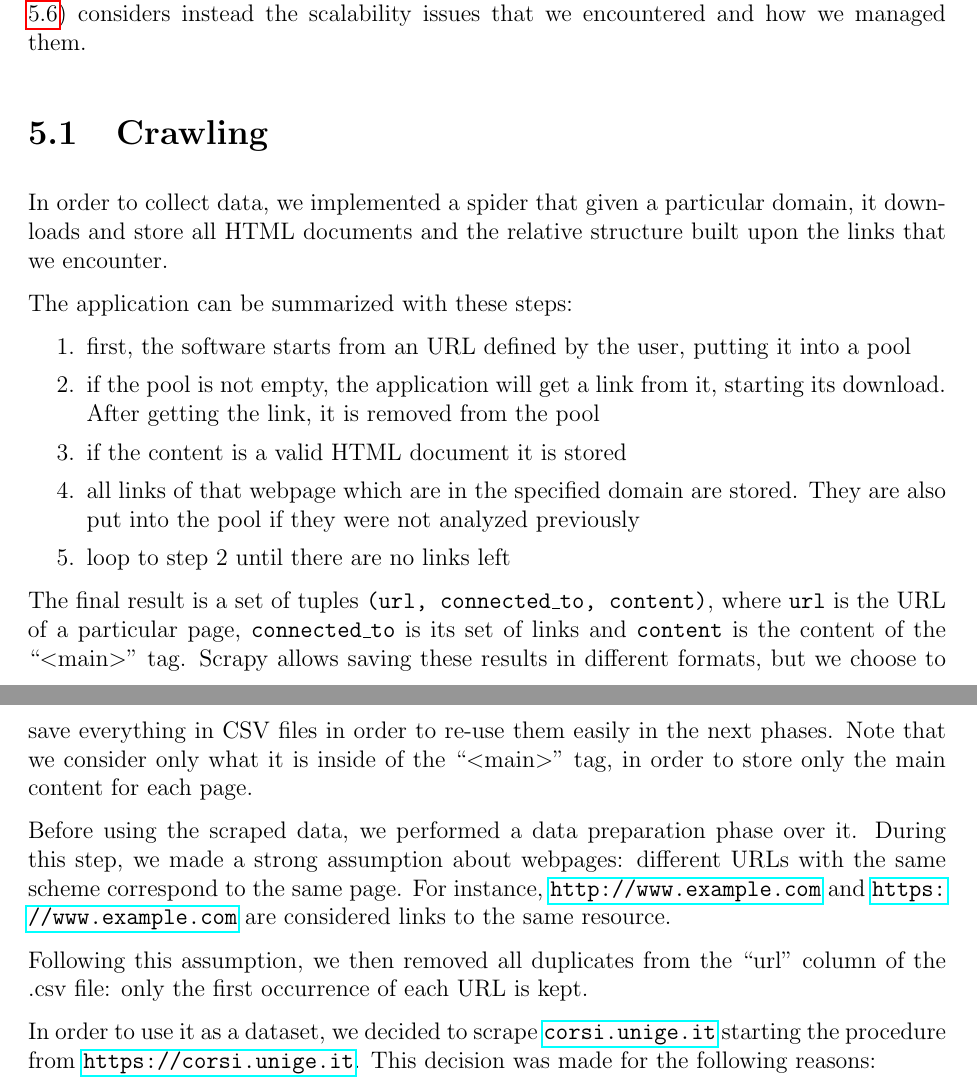
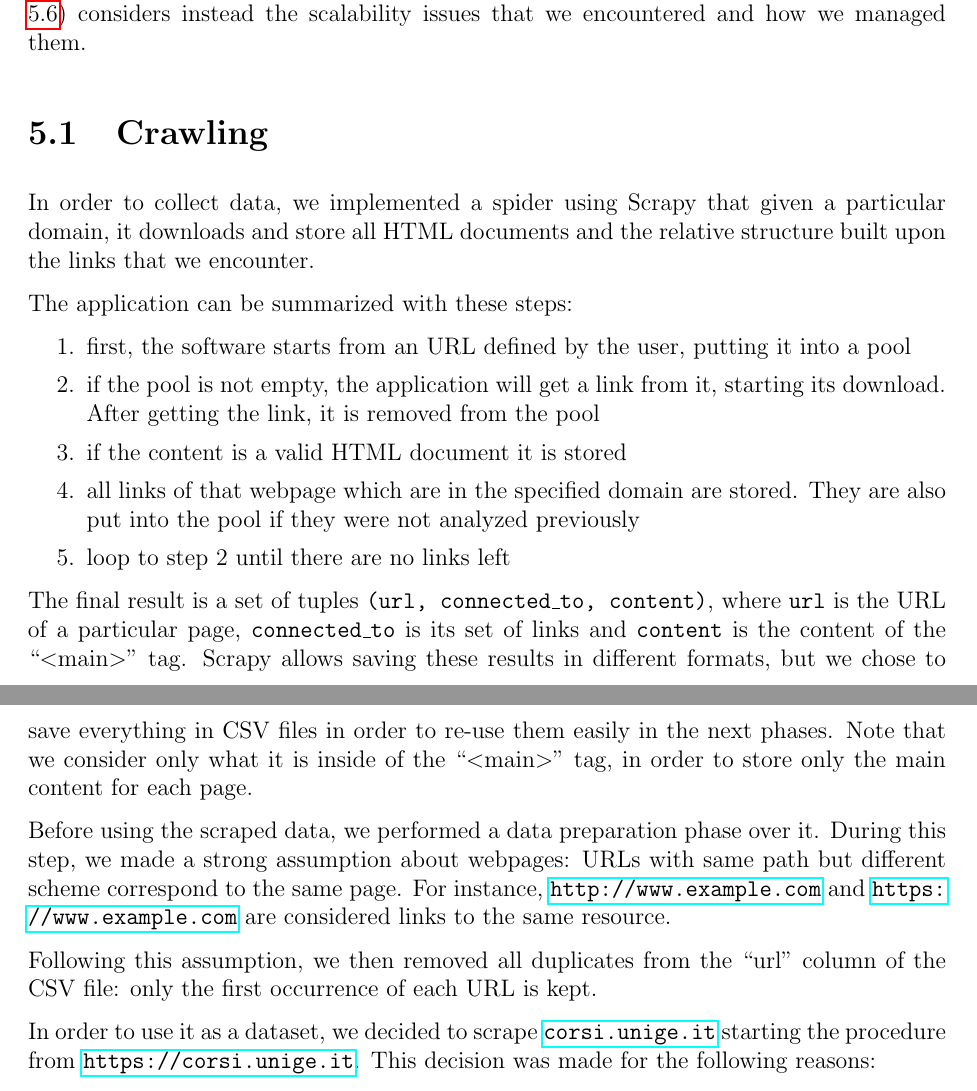
Before and after one commit to Davide95/msc_thesis, a LaTeX thesis (thesis/main.tex, which reads thesis/chapters/experiments.tex): two parts of pages 27 and 28 of 58, joined at a grey line, cut so that both start at the same text. Compiled offline with pdfLaTeX.

Commit message:
Thesis errors fixed
Errors in the thesis spotted by @ial32 and then fixed

Co-Authored-By: Adrian Castro <ial32@users.noreply.github.com>

```diff
--- a/thesis/chapters/experiments.tex
+++ b/thesis/chapters/experiments.tex
@@ -8,7 +8,7 @@ The last section (Section \ref{scaling}) considers instead the scalability issue
 
 \section{Crawling} \label{crawling}
 In order to collect data,
-we implemented a spider that given a particular domain, it downloads and store all HTML documents
+we implemented a spider using Scrapy that given a particular domain, it downloads and store all HTML documents
 and the relative structure built upon the links that we encounter.
 
 The application can be summarized with these steps:
@@ -21,17 +21,17 @@ The application can be summarized with these steps:
 \end{enumerate}
 
 The final result is a set of tuples \texttt{(url, connected\_to, content)}, where \texttt{url} is the URL of a particular page, \texttt{connected\_to} is its set of links and \texttt{content} is the content of the \say{\textless main\textgreater} tag.
-Scrapy allows saving these results in different formats, but we choose to save everything in CSV files in order to re-use them easily in the next phases.
+Scrapy allows saving these results in different formats, but we chose to save everything in CSV files in order to re-use them easily in the next phases.
 Note that we consider only what it is inside of the \say{\textless main\textgreater} tag, in order to store only the main content for each page.
 
 Before using the scraped data, we performed a data preparation phase over it.
 During this step, we made a strong assumption about webpages:
-different URLs with the same scheme correspond to the same page.
+URLs with same path but different scheme correspond to the same page.
 For instance, \url{http://www.example.com} and \url{https://www.example.com}
 are considered links to the same resource.
 
 Following this assumption, we then removed all duplicates from the \say{url} column
-of the .csv file: only the first occurrence of each URL is kept.
+of the CSV file: only the first occurrence of each URL is kept.
 
 In order to use it as a dataset, we decided to scrape \url{corsi.unige.it} starting the procedure from \url{https://corsi.unige.it}.
 This decision was made for the following reasons:
```
Also changed, not shown: thesis/main.tex (+1 -0 lines).
